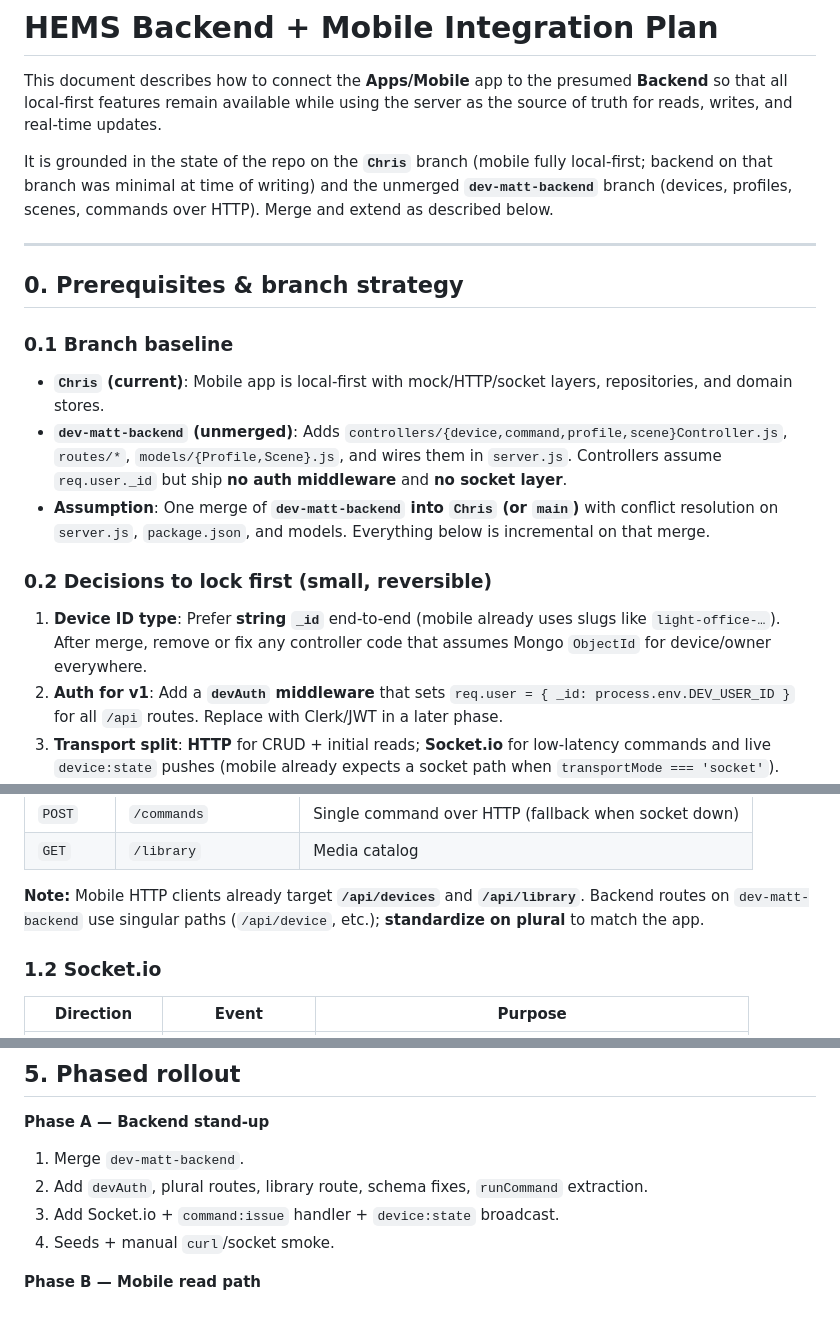
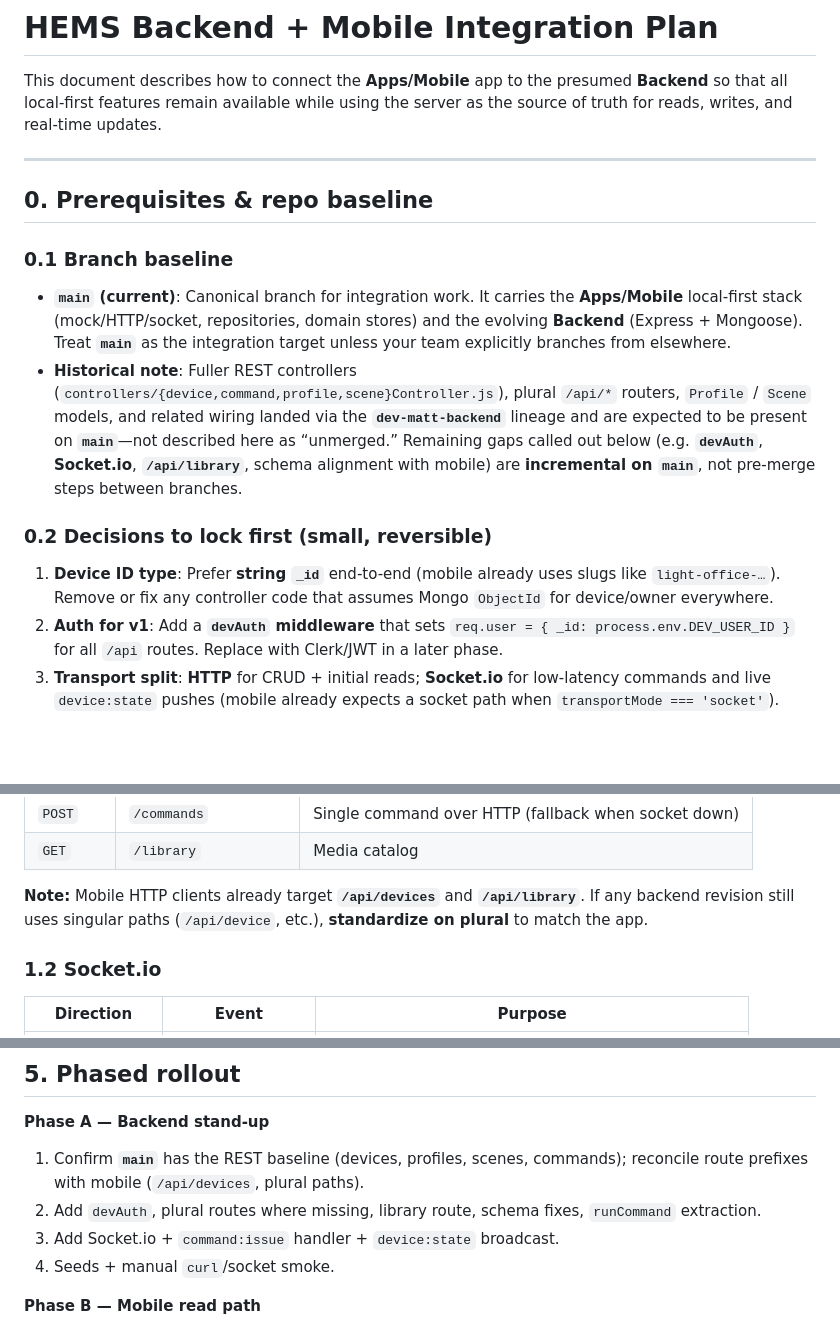
Before and after one commit to Christopher-CS/HEMS, a Markdown page: docs/integration-plan.md, 3 parts joined by grey strips. GitHub-like rendering; blank space fills up the shorter version.

Commit message:
minor change to docs

```diff
--- a/docs/integration-plan.md
+++ b/docs/integration-plan.md
@@ -2,21 +2,18 @@
 
 This document describes how to connect the **Apps/Mobile** app to the presumed **Backend** so that all local-first features remain available while using the server as the source of truth for reads, writes, and real-time updates.
 
-It is grounded in the state of the repo on the **`Chris`** branch (mobile fully local-first; backend on that branch was minimal at time of writing) and the unmerged **`dev-matt-backend`** branch (devices, profiles, scenes, commands over HTTP). Merge and extend as described below.
-
 ---
 
-## 0. Prerequisites & branch strategy
+## 0. Prerequisites & repo baseline
 
 ### 0.1 Branch baseline
 
-- **`Chris` (current)**: Mobile app is local-first with mock/HTTP/socket layers, repositories, and domain stores.
-- **`dev-matt-backend` (unmerged)**: Adds `controllers/{device,command,profile,scene}Controller.js`, `routes/*`, `models/{Profile,Scene}.js`, and wires them in `server.js`. Controllers assume `req.user._id` but ship **no auth middleware** and **no socket layer**.
-- **Assumption**: One merge of **`dev-matt-backend` into `Chris` (or `main`)** with conflict resolution on `server.js`, `package.json`, and models. Everything below is incremental on that merge.
+- **`main` (current)**: Canonical branch for integration work. It carries the **Apps/Mobile** local-first stack (mock/HTTP/socket, repositories, domain stores) and the evolving **Backend** (Express + Mongoose). Treat **`main`** as the integration target unless your team explicitly branches from elsewhere.
+- **Historical note**: Fuller REST controllers (`controllers/{device,command,profile,scene}Controller.js`), plural `/api/*` routers, `Profile` / `Scene` models, and related wiring landed via the **`dev-matt-backend`** lineage and are expected to be present on **`main`**—not described here as “unmerged.” Remaining gaps called out below (e.g. **`devAuth`**, **Socket.io**, **`/api/library`**, schema alignment with mobile) are **incremental on `main`**, not pre-merge steps between branches.
 
 ### 0.2 Decisions to lock first (small, reversible)
 
-1. **Device ID type**: Prefer **string `_id`** end-to-end (mobile already uses slugs like `light-office-…`). After merge, remove or fix any controller code that assumes Mongo `ObjectId` for device/owner everywhere.
+1. **Device ID type**: Prefer **string `_id`** end-to-end (mobile already uses slugs like `light-office-…`). Remove or fix any controller code that assumes Mongo `ObjectId` for device/owner everywhere.
 2. **Auth for v1**: Add a **`devAuth` middleware** that sets `req.user = { _id: process.env.DEV_USER_ID }` for all `/api` routes. Replace with Clerk/JWT in a later phase.
 3. **Transport split**: **HTTP** for CRUD + initial reads; **Socket.io** for low-latency commands and live `device:state` pushes (mobile already expects a socket path when `transportMode === 'socket'`).
 4. **Source of truth**: **Backend wins**. Mobile may update optimistically; **reconcile** when the server echoes state (HTTP response or socket `device:state`).
@@ -50,7 +47,7 @@ Mobile and backend should implement the same contract. Suggested locations: `Bac
 | `POST` | `/commands` | Single command over HTTP (fallback when socket down) |
 | `GET` | `/library` | Media catalog |
 
-**Note:** Mobile HTTP clients already target **`/api/devices`** and **`/api/library`**. Backend routes on `dev-matt-backend` use singular paths (`/api/device`, etc.); **standardize on plural** to match the app.
+**Note:** Mobile HTTP clients already target **`/api/devices`** and **`/api/library`**. If any backend revision still uses singular paths (`/api/device`, etc.), **standardize on plural** to match the app.
 
 ### 1.2 Socket.io
 
@@ -209,8 +206,8 @@ Extend **`mappers.ts`** so `mapDevice` maps server device → full `DeviceSnapsh
 
 **Phase A — Backend stand-up**
 
-1. Merge `dev-matt-backend`.
-2. Add `devAuth`, plural routes, library route, schema fixes, `runCommand` extraction.
+1. Confirm **`main`** has the REST baseline (devices, profiles, scenes, commands); reconcile route prefixes with mobile (`/api/devices`, plural paths).
+2. Add `devAuth`, plural routes where missing, library route, schema fixes, `runCommand` extraction.
 3. Add Socket.io + `command:issue` handler + `device:state` broadcast.
 4. Seeds + manual `curl`/socket smoke.
 
```
Also changed, not shown: other parts of docs/integration-plan.md (+1 -0 lines).
